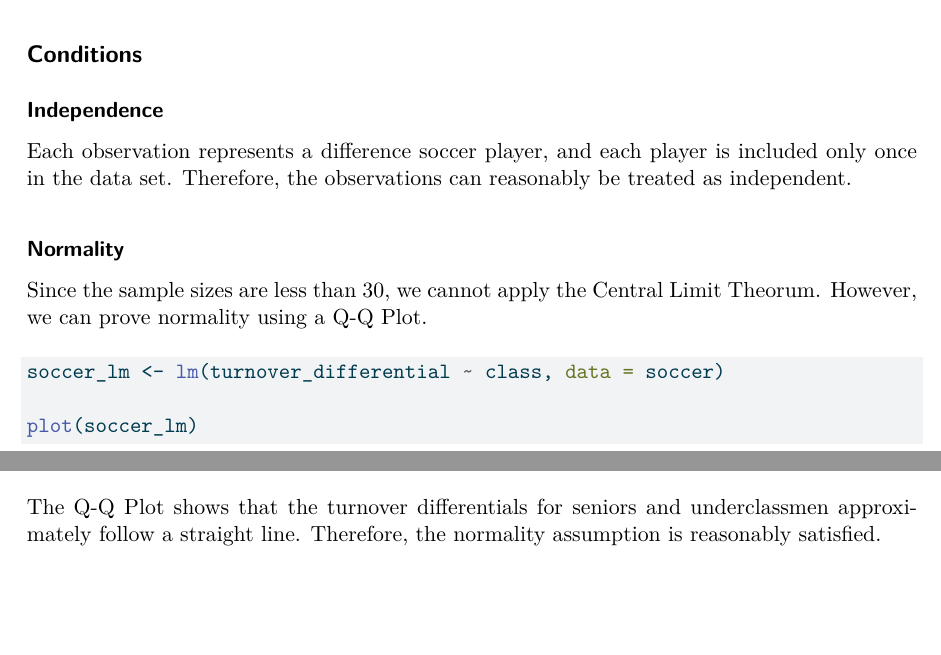
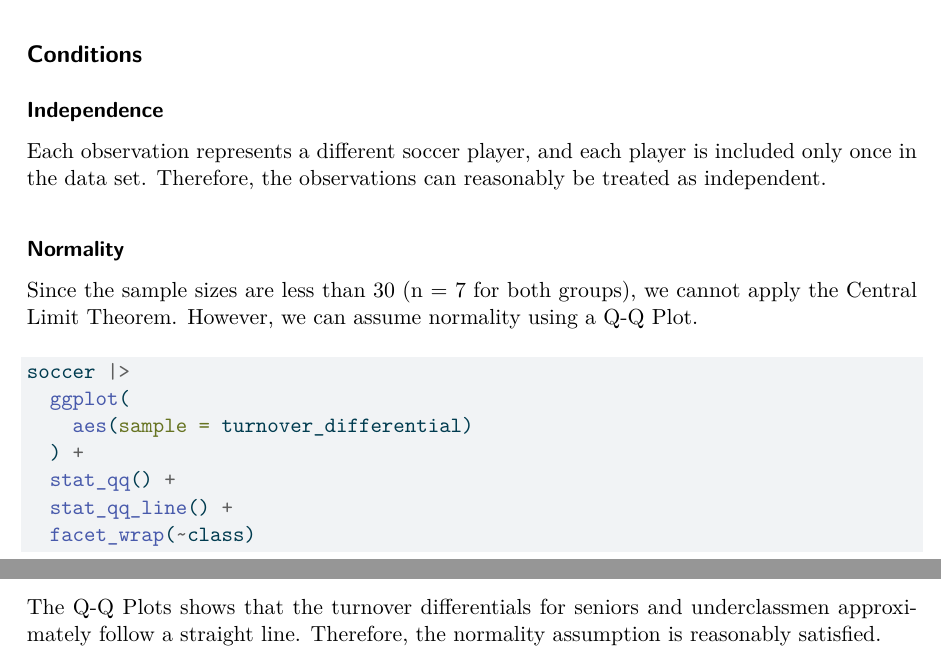
Before and after one commit to TyGarrett-GH/TyGarrettStatisticsExperience, a Quarto document (TyGarrettStatisticsExperience.qmd): two parts of pages 3 and 5 of 6 before the commit and two parts of pages 3 and 4 of 5 after it, joined at a grey line, cut so that both start at the same text, the shorter picture padded with empty space. The pictures show the output file TyGarrettStatisticsExperience.pdf that the author committed with the source.

Commit message:
Calculations and Conclusions completed

````diff
--- a/TyGarrettStatisticsExperience.qmd
+++ b/TyGarrettStatisticsExperience.qmd
@@ -72,19 +72,23 @@ $H_a: \mu_S > \mu_U$
 
 #### Independence
 
-Each observation represents a difference soccer player, and each player is included only once in the data set. Therefore, the observations can reasonably be treated as independent.
+Each observation represents a different soccer player, and each player is included only once in the data set. Therefore, the observations can reasonably be treated as independent.
 
 #### Normality
 
-Since the sample sizes are less than 30, we cannot apply the Central Limit Theorum. However, we can prove normality using a Q-Q Plot.
+Since the sample sizes are less than 30 (n = 7 for both groups), we cannot apply the Central Limit Theorem. However, we can assume normality using a Q-Q Plot.
 
 ```{r}
-soccer_lm <- lm(turnover_differential ~ class, data = soccer)
-
-plot(soccer_lm)
+soccer |>
+  ggplot(
+    aes(sample = turnover_differential)
+  ) +
+  stat_qq() +
+  stat_qq_line() +
+  facet_wrap(~class)
 ```
 
-The Q-Q Plot shows that the turnover differentials for seniors and underclassmen approximately follow a straight line. Therefore, the normality assumption is reasonably satisfied.
+The Q-Q Plots shows that the turnover differentials for seniors and underclassmen approximately follow a straight line. Therefore, the normality assumption is reasonably satisfied.
 
 \newpage
 
````
Also changed, not shown: TyGarrettStatisticsExperience.pdf, TyGarrettStatisticsExperience.qmd (9 more changed lines).
